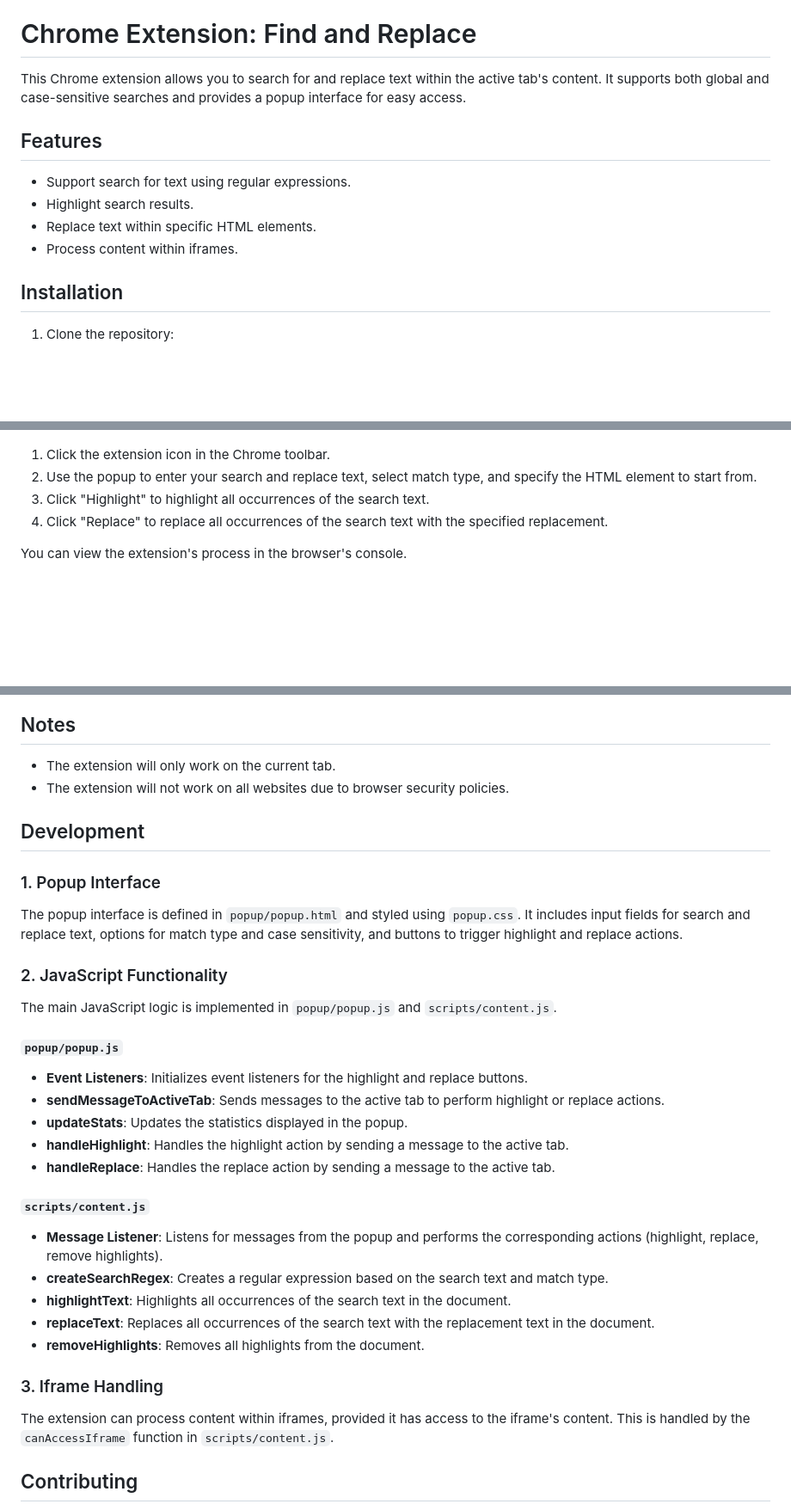
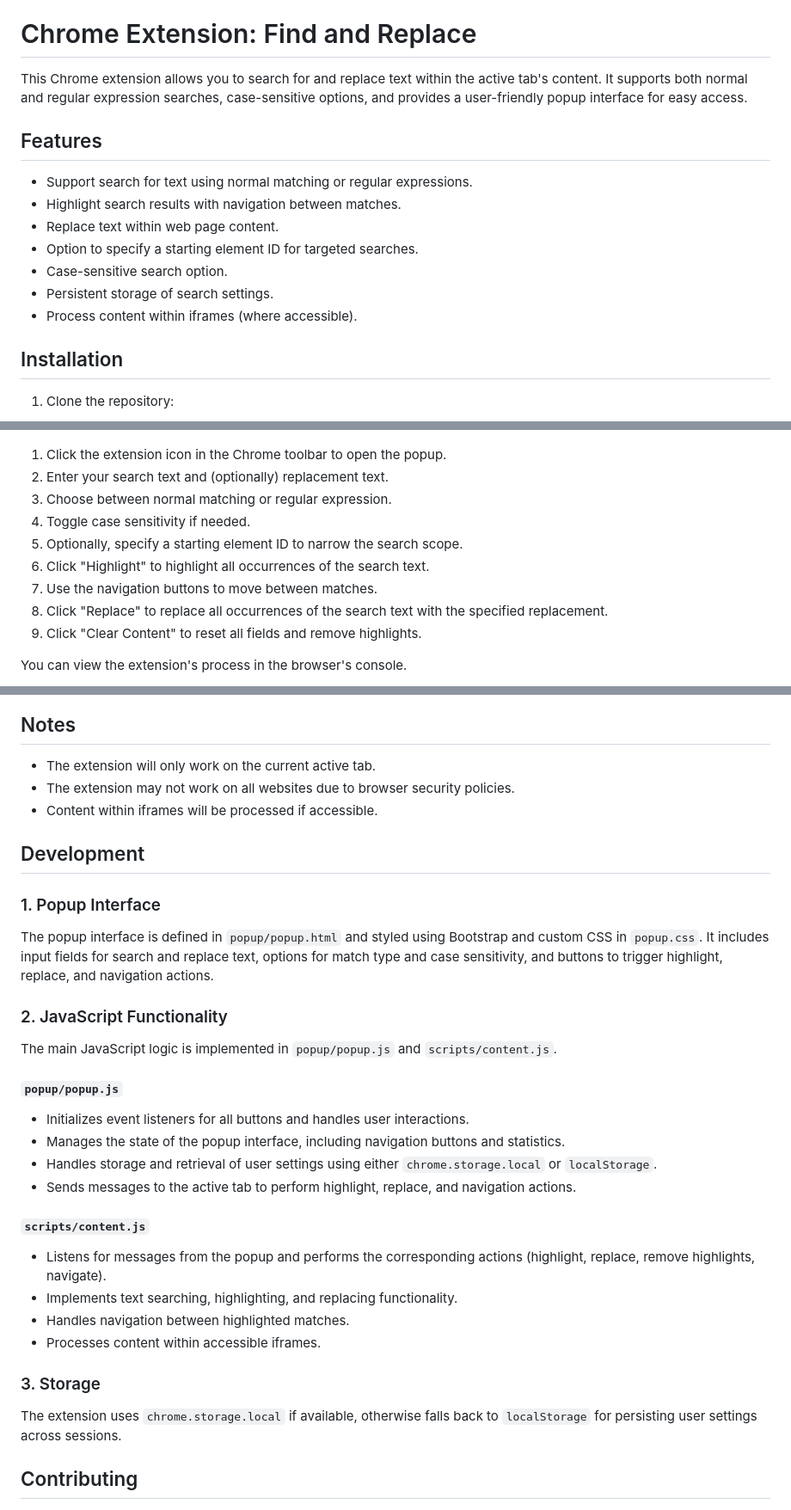
Before and after one commit to shengyanli1982/FindingAndReplaceForChromeExt, a Markdown page: README.md, 3 parts joined by grey strips. Shown at 86% size. Drawn GitHub-style; blank space fills up the shorter version.

Commit message:
Update the README content

```diff
--- a/README.md
+++ b/README.md
@@ -2,14 +2,17 @@
 
 # Chrome Extension: Find and Replace
 
-This Chrome extension allows you to search for and replace text within the active tab's content. It supports both global and case-sensitive searches and provides a popup interface for easy access.
+This Chrome extension allows you to search for and replace text within the active tab's content. It supports both normal and regular expression searches, case-sensitive options, and provides a user-friendly popup interface for easy access.
 
 ## Features
 
--   Support search for text using regular expressions.
--   Highlight search results.
--   Replace text within specific HTML elements.
--   Process content within iframes.
+-   Support search for text using normal matching or regular expressions.
+-   Highlight search results with navigation between matches.
+-   Replace text within web page content.
+-   Option to specify a starting element ID for targeted searches.
+-   Case-sensitive search option.
+-   Persistent storage of search settings.
+-   Process content within iframes (where accessible).
 
 ## Installation
 
@@ -31,10 +34,15 @@ Interface preview:
 
 ![win](./assets/popup.png)
 
-1. Click the extension icon in the Chrome toolbar.
-2. Use the popup to enter your search and replace text, select match type, and specify the HTML element to start from.
-3. Click "Highlight" to highlight all occurrences of the search text.
-4. Click "Replace" to replace all occurrences of the search text with the specified replacement.
+1. Click the extension icon in the Chrome toolbar to open the popup.
+2. Enter your search text and (optionally) replacement text.
+3. Choose between normal matching or regular expression.
+4. Toggle case sensitivity if needed.
+5. Optionally, specify a starting element ID to narrow the search scope.
+6. Click "Highlight" to highlight all occurrences of the search text.
+7. Use the navigation buttons to move between matches.
+8. Click "Replace" to replace all occurrences of the search text with the specified replacement.
+9. Click "Clear Content" to reset all fields and remove highlights.
 
 You can view the extension's process in the browser's console.
 
@@ -42,14 +50,15 @@ You can view the extension's process in the browser's console.
 
 ## Notes
 
--   The extension will only work on the current tab.
--   The extension will not work on all websites due to browser security policies.
+-   The extension will only work on the current active tab.
+-   The extension may not work on all websites due to browser security policies.
+-   Content within iframes will be processed if accessible.
 
 ## Development
 
 ### 1. Popup Interface
 
-The popup interface is defined in `popup/popup.html` and styled using `popup.css`. It includes input fields for search and replace text, options for match type and case sensitivity, and buttons to trigger highlight and replace actions.
+The popup interface is defined in `popup/popup.html` and styled using Bootstrap and custom CSS in `popup.css`. It includes input fields for search and replace text, options for match type and case sensitivity, and buttons to trigger highlight, replace, and navigation actions.
 
 ### 2. JavaScript Functionality
 
@@ -57,23 +66,21 @@ The main JavaScript logic is implemented in `popup/popup.js` and `scripts/conten
 
 #### `popup/popup.js`
 
--   **Event Listeners**: Initializes event listeners for the highlight and replace buttons.
--   **sendMessageToActiveTab**: Sends messages to the active tab to perform highlight or replace actions.
--   **updateStats**: Updates the statistics displayed in the popup.
--   **handleHighlight**: Handles the highlight action by sending a message to the active tab.
--   **handleReplace**: Handles the replace action by sending a message to the active tab.
+-   Initializes event listeners for all buttons and handles user interactions.
+-   Manages the state of the popup interface, including navigation buttons and statistics.
+-   Handles storage and retrieval of user settings using either `chrome.storage.local` or `localStorage`.
+-   Sends messages to the active tab to perform highlight, replace, and navigation actions.
 
 #### `scripts/content.js`
 
--   **Message Listener**: Listens for messages from the popup and performs the corresponding actions (highlight, replace, remove highlights).
--   **createSearchRegex**: Creates a regular expression based on the search text and match type.
--   **highlightText**: Highlights all occurrences of the search text in the document.
--   **replaceText**: Replaces all occurrences of the search text with the replacement text in the document.
--   **removeHighlights**: Removes all highlights from the document.
+-   Listens for messages from the popup and performs the corresponding actions (highlight, replace, remove highlights, navigate).
+-   Implements text searching, highlighting, and replacing functionality.
+-   Handles navigation between highlighted matches.
+-   Processes content within accessible iframes.
 
-### 3. Iframe Handling
+### 3. Storage
 
-The extension can process content within iframes, provided it has access to the iframe's content. This is handled by the `canAccessIframe` function in `scripts/content.js`.
+The extension uses `chrome.storage.local` if available, otherwise falls back to `localStorage` for persisting user settings across sessions.
 
 ## Contributing
 
```
Also changed, not shown: README_CN.md (+43 -36 lines).
